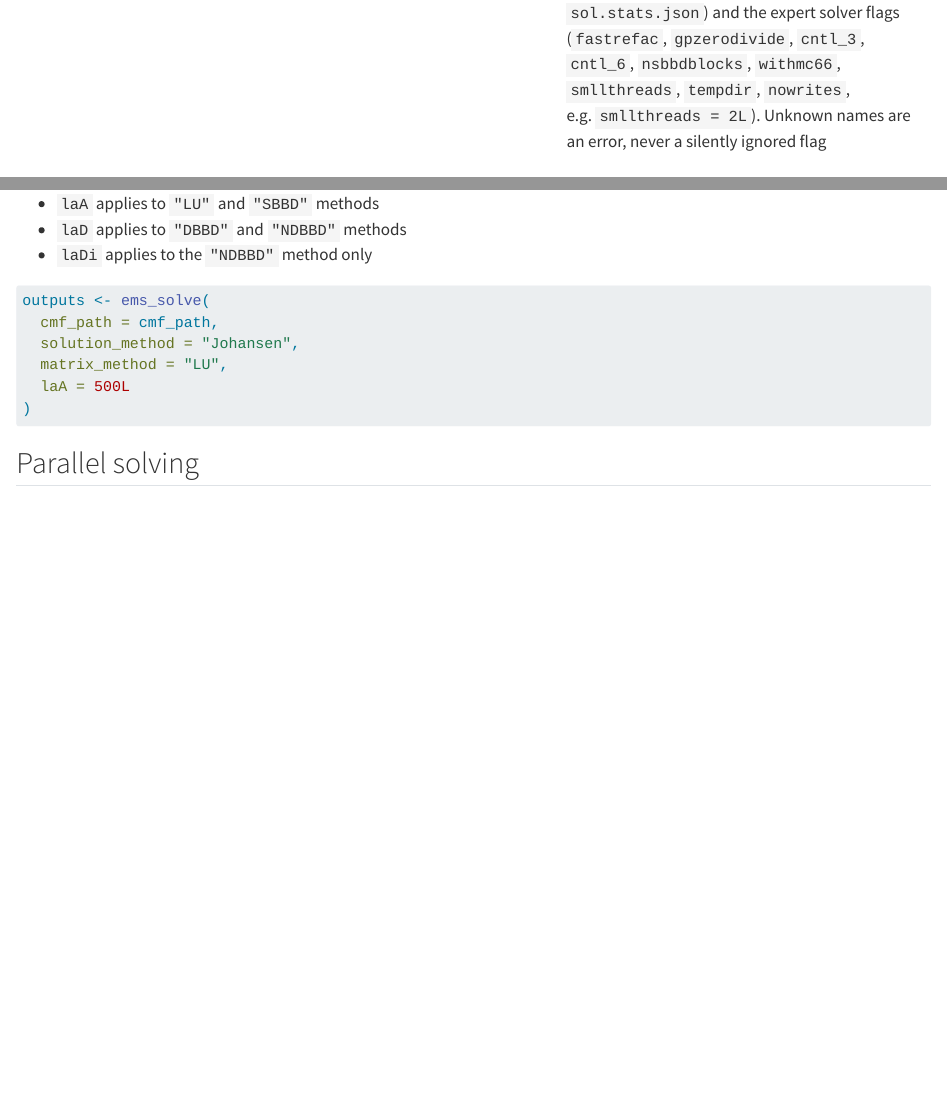
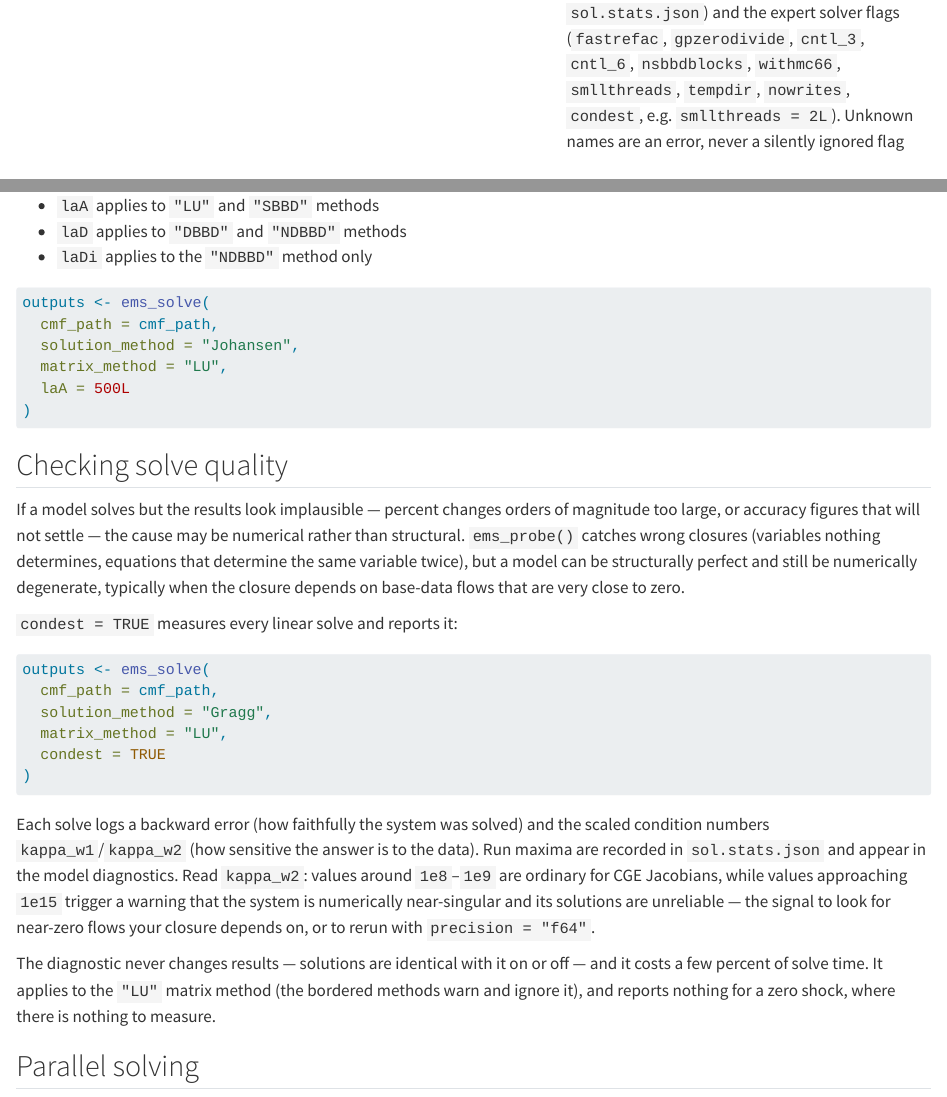
Before and after one commit to teemsphere/teemsphere.github.io, a Quarto document (solve.qmd): the page in a window 1100 px wide, from 1440 px down, and a second part further down, joined at a grey line. Rendered offline with R 4.5, knitr and Pandoc in place of Quarto, with nearby package versions.

Commit message:
solve: condest expert flag and solve-quality section

````diff
--- a/solve.qmd
+++ b/solve.qmd
@@ -20,7 +20,7 @@ By default, solver outputs are automatically parsed into structured R objects vi
 | `n_tasks` | `1L` | Number of tasks to run in parallel. Must be `1L` if `matrix_method` is `"LU"` |
 | `suppress_outputs` | `FALSE` | When `TRUE`, solver outputs are not automatically parsed with [`ems_compose()`](compose.qmd) |
 | `terminal_run` | `FALSE` | When `TRUE`, exits without running the solver, allowing the user to close R and run from the terminal |
-| `...` | | Additional named solver arguments: the Runge-Kutta step controls (`max_retries`, `retry_adjust`), the MA48 workspace initial guesses (`laA`, `laD`, `laDi` — normally left unset: the solver sizes its workspace automatically, growing it as needed and warm-starting repeat runs from the recorded `la_used` in `sol.stats.json`) and the expert solver flags (`fastrefac`, `gpzerodivide`, `cntl_3`, `cntl_6`, `nsbbdblocks`, `withmc66`, `smllthreads`, `tempdir`, `nowrites`, e.g. `smllthreads = 2L`). Unknown names are an error, never a silently ignored flag |
+| `...` | | Additional named solver arguments: the Runge-Kutta step controls (`max_retries`, `retry_adjust`), the MA48 workspace initial guesses (`laA`, `laD`, `laDi` — normally left unset: the solver sizes its workspace automatically, growing it as needed and warm-starting repeat runs from the recorded `la_used` in `sol.stats.json`) and the expert solver flags (`fastrefac`, `gpzerodivide`, `cntl_3`, `cntl_6`, `nsbbdblocks`, `withmc66`, `smllthreads`, `tempdir`, `nowrites`, `condest`, e.g. `smllthreads = 2L`). Unknown names are an error, never a silently ignored flag |
 
 ## Basic usage
 
@@ -95,6 +95,25 @@ outputs <- ems_solve(
   laA = 500L
 )
 ```
+
+## Checking solve quality
+
+If a model solves but the results look implausible — percent changes orders of magnitude too large, or accuracy figures that will not settle — the cause may be numerical rather than structural. `ems_probe()` catches wrong closures (variables nothing determines, equations that determine the same variable twice), but a model can be structurally perfect and still be numerically degenerate, typically when the closure depends on base-data flows that are very close to zero.
+
+`condest = TRUE` measures every linear solve and reports it:
+
+```r
+outputs <- ems_solve(
+  cmf_path = cmf_path,
+  solution_method = "Gragg",
+  matrix_method = "LU",
+  condest = TRUE
+)
+```
+
+Each solve logs a backward error (how faithfully the system was solved) and the scaled condition numbers `kappa_w1`/`kappa_w2` (how sensitive the answer is to the data). Run maxima are recorded in `sol.stats.json` and appear in the model diagnostics. Read `kappa_w2`: values around `1e8`–`1e9` are ordinary for CGE Jacobians, while values approaching `1e15` trigger a warning that the system is numerically near-singular and its solutions are unreliable — the signal to look for near-zero flows your closure depends on, or to rerun with `precision = "f64"`.
+
+The diagnostic never changes results — solutions are identical with it on or off — and it costs a few percent of solve time. It applies to the `"LU"` matrix method (the bordered methods warn and ignore it), and reports nothing for a zero shock, where there is nothing to measure.
 
 ## Parallel solving
 
````
